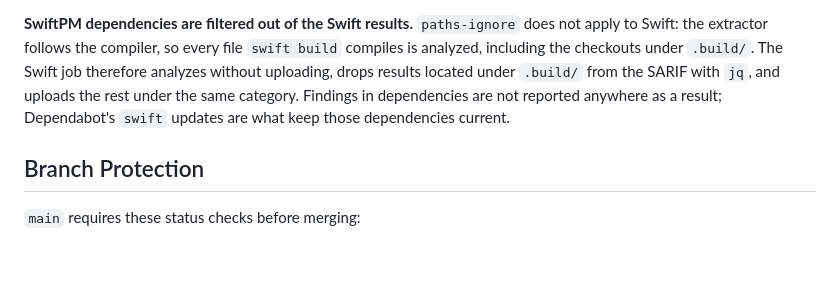
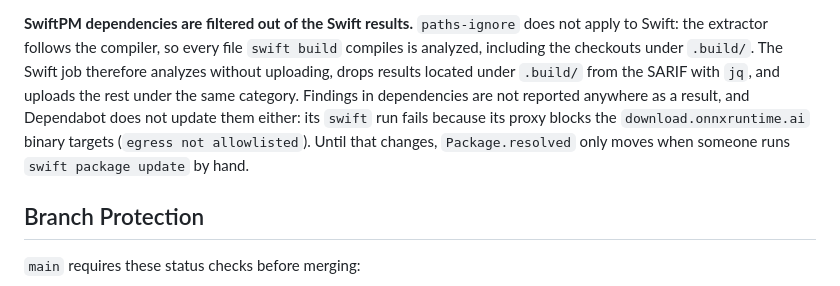
Before and after one commit to independo-gmbh/inderun, a Markdown page: docs/ci.md, the part around the change. Rendered like a GitHub page; blank space fills up the shorter version.

Commit message:
docs(ci): correct Dependabot Swift coverage note
Dependabot's swift run fails on the ONNX Runtime binary targets, so it does
not keep SwiftPM dependencies current as the note claimed.

Co-Authored-By: Claude Opus 5.5 <noreply@anthropic.com>

```diff
--- a/docs/ci.md
+++ b/docs/ci.md
@@ -62,7 +62,9 @@ apply to Swift: the extractor follows the compiler, so every file `swift build`
 analyzed, including the checkouts under `.build/`. The Swift job therefore analyzes without
 uploading, drops results located under `.build/` from the SARIF with `jq`, and uploads the
 rest under the same category. Findings in dependencies are not reported anywhere as a
-result; Dependabot's `swift` updates are what keep those dependencies current.
+result, and Dependabot does not update them either: its `swift` run fails because its proxy
+blocks the `download.onnxruntime.ai` binary targets (`egress not allowlisted`). Until that
+changes, `Package.resolved` only moves when someone runs `swift package update` by hand.
 
 ## Branch Protection
 
```
